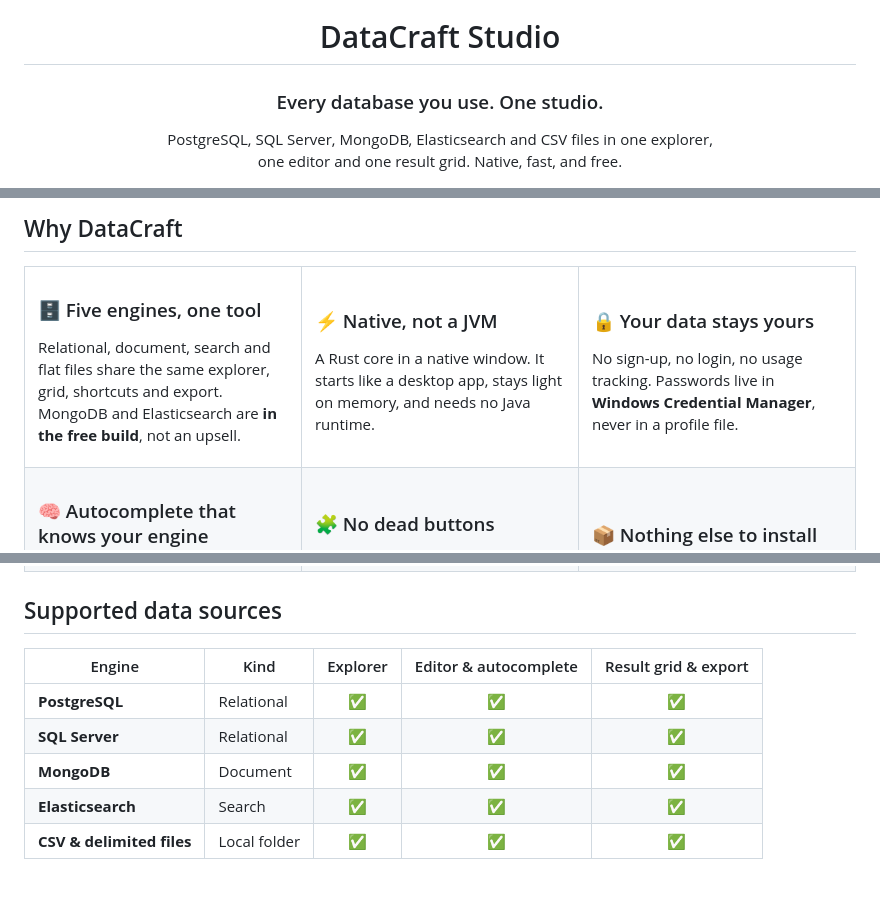
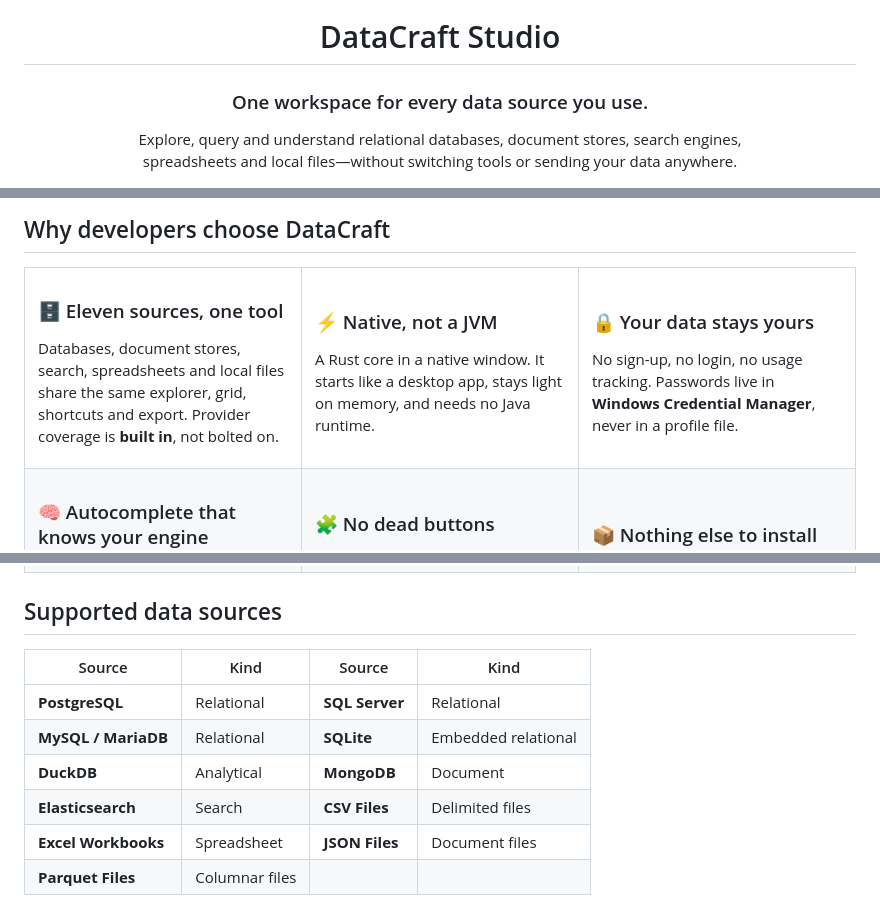
Before and after one commit to elsayedsamyeid/datacraft-studio, a Markdown page: README.md, 3 parts joined by grey strips. GitHub-like rendering.

Commit message:
Show the real product and complete provider coverage

```diff
--- a/README.md
+++ b/README.md
@@ -4,10 +4,10 @@
 
 # DataCraft Studio
 
-### Every database you use. One studio.
+### One workspace for every data source you use.
 
-PostgreSQL, SQL Server, MongoDB, Elasticsearch and CSV files in one explorer,<br>
-one editor and one result grid. Native, fast, and free.
+Explore, query and understand relational databases, document stores, search engines,<br>
+spreadsheets and local files—without switching tools or sending your data anywhere.
 
 [![Download for Windows](https://img.shields.io/badge/Download-Windows%20x64-2563eb?style=for-the-badge&logo=windows&logoColor=white)](https://github.com/elsayedsamyeid/datacraft-studio/releases/latest/download/DataCraft-Studio-x64-setup.exe)
 &nbsp;
@@ -26,14 +29,14 @@ one editor and one result grid. Native, fast, and free.
 
 <br>
 
-## Why DataCraft
+## Why developers choose DataCraft
 
 <table>
 <tr>
 <td width="33%" valign="top">
 
-### 🗄️ Five engines, one tool
-Relational, document, search and flat files share the same explorer, grid, shortcuts and export. MongoDB and Elasticsearch are **in the free build**, not an upsell.
+### 🗄️ Eleven sources, one tool
+Databases, document stores, search, spreadsheets and local files share the same explorer, grid, shortcuts and export. Provider coverage is **built in**, not bolted on.
 
 </td>
 <td width="33%" valign="top">
@@ -73,11 +76,12 @@ Installers carry the Visual C++ runtime and the WebView2 bootstrapper. Download,
 
 ## Supported data sources
 
-| Engine | Kind | Explorer | Editor & autocomplete | Result grid & export |
-| --- | --- | :---: | :---: | :---: |
-| **PostgreSQL** | Relational | ✅ | ✅ | ✅ |
-| **SQL Server** | Relational | ✅ | ✅ | ✅ |
-| **MongoDB** | Document | ✅ | ✅ | ✅ |
-| **Elasticsearch** | Search | ✅ | ✅ | ✅ |
-| **CSV & delimited files** | Local folder | ✅ | ✅ | ✅ |
+| Source | Kind | Source | Kind |
+| --- | --- | --- | --- |
+| **PostgreSQL** | Relational | **SQL Server** | Relational |
+| **MySQL / MariaDB** | Relational | **SQLite** | Embedded relational |
+| **DuckDB** | Analytical | **MongoDB** | Document |
+| **Elasticsearch** | Search | **CSV Files** | Delimited files |
+| **Excel Workbooks** | Spreadsheet | **JSON Files** | Document files |
+| **Parquet Files** | Columnar files |  |  |
 
```
Also changed, not shown: other parts of README.md (+18 -9 lines).
